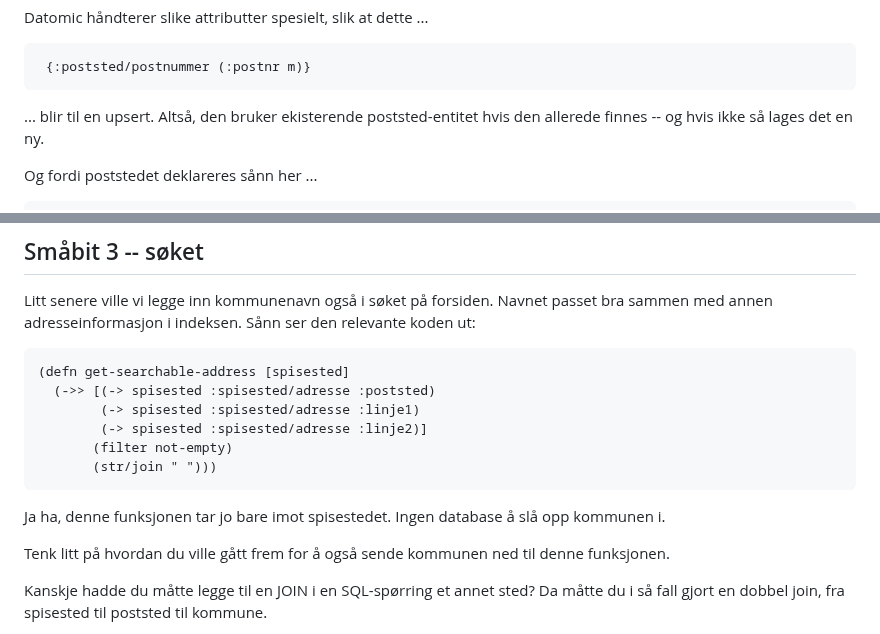
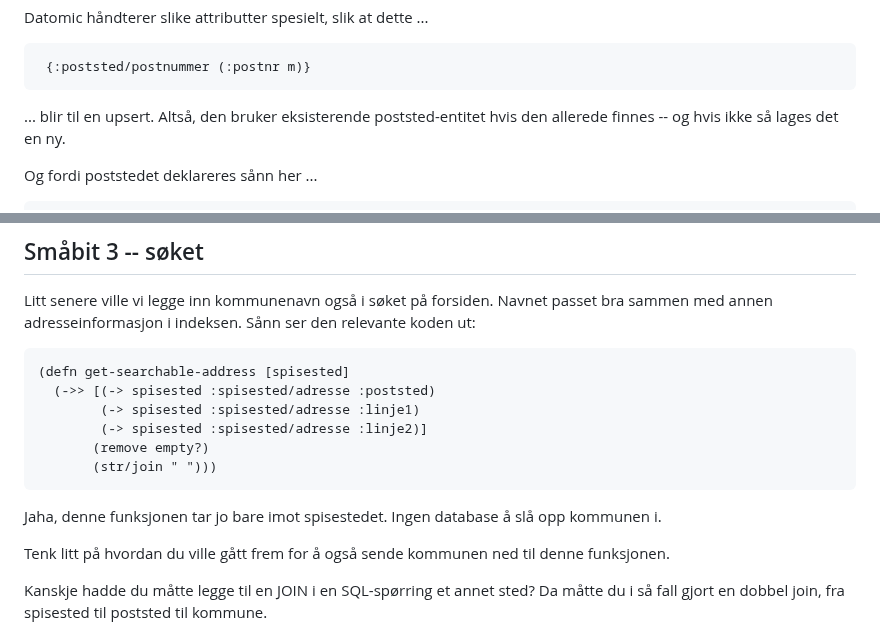
Before and after one commit to Mattilsynet/parenteser, a Markdown page: content/blog-posts/kommuner-voila.md, 2 parts joined by grey strips. Drawn GitHub-style.

Commit message:
Fiks typos

````diff
--- a/content/blog-posts/kommuner-voila.md
+++ b/content/blog-posts/kommuner-voila.md
@@ -62,7 +62,7 @@ Datomic håndterer slike attributter spesielt, slik at dette ...
  {:poststed/postnummer (:postnr m)}
 ```
 
-... blir til en upsert. Altså, den bruker ekisterende poststed-entitet hvis den
+... blir til en upsert. Altså, den bruker eksisterende poststed-entitet hvis den
 allerede finnes -- og hvis ikke så lages det en ny.
 
 Og fordi poststedet deklareres sånn her ...
@@ -149,11 +149,11 @@ relevante koden ut:
   (->> [(-> spisested :spisested/adresse :poststed)
         (-> spisested :spisested/adresse :linje1)
         (-> spisested :spisested/adresse :linje2)]
-       (filter not-empty)
+       (remove empty?)
        (str/join " ")))
 ```
 
-Ja ha, denne funksjonen tar jo bare imot spisestedet. Ingen database å slå opp
+Jaha, denne funksjonen tar jo bare imot spisestedet. Ingen database å slå opp
 kommunen i.
 
 Tenk litt på hvordan du ville gått frem for å også sende kommunen ned til denne
````
